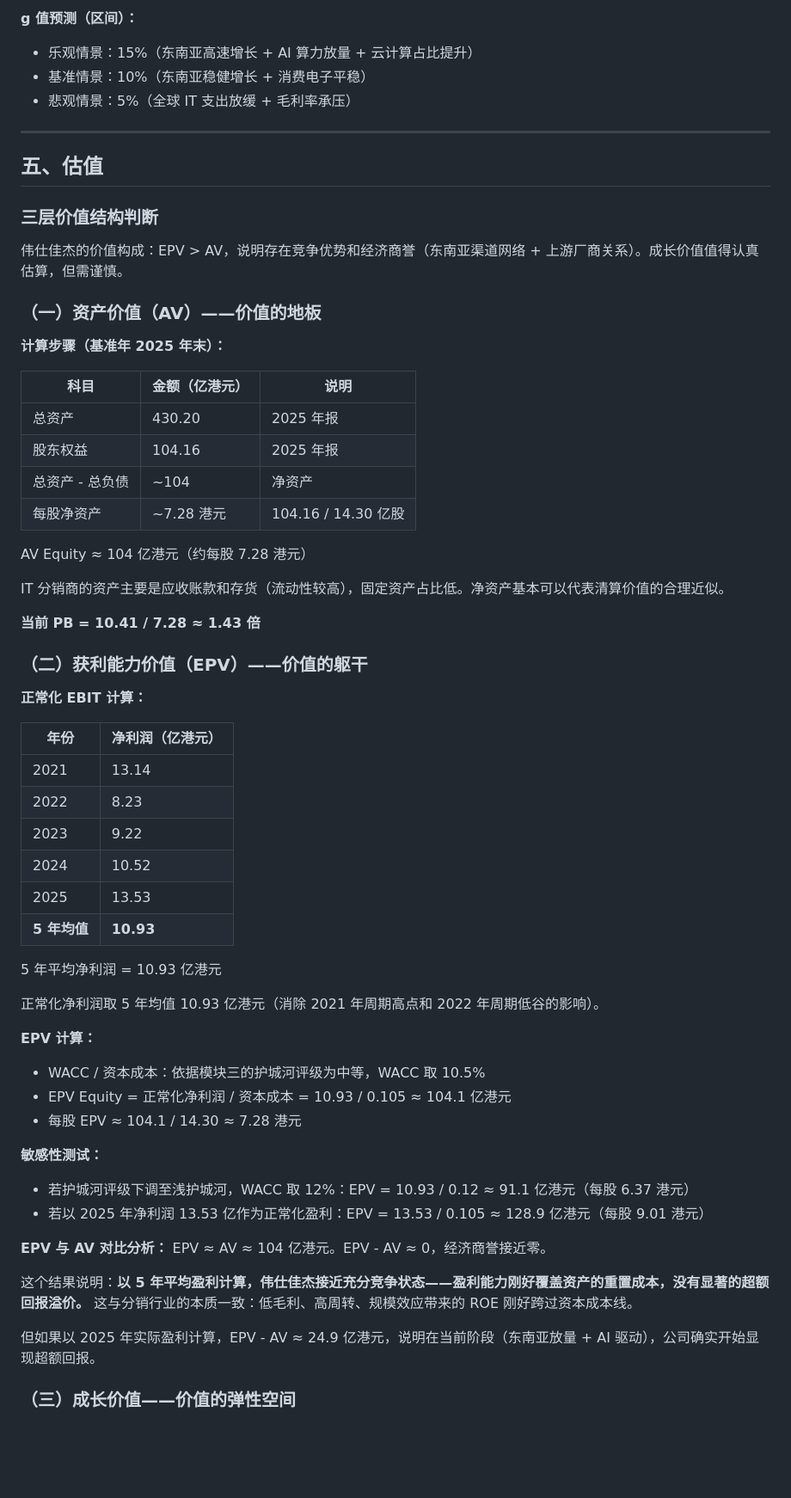
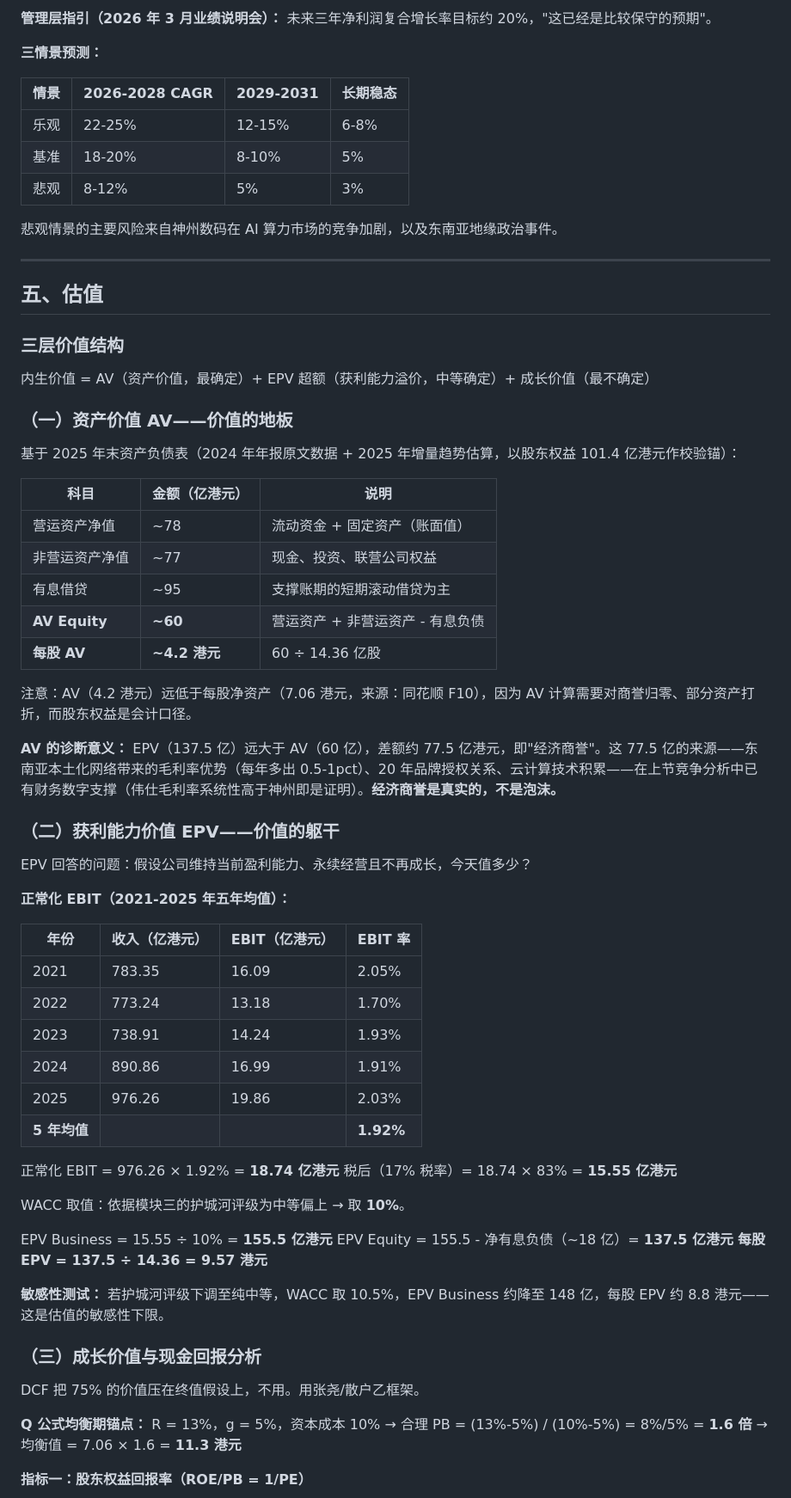
Before and after one commit to market-cycle-dashboard/capital-cycle-dashboard, a Markdown page: reports/vstecs-deep-report.md, the part around one of its changes. Shown at 86% size. Rendered like a GitHub page; blank space fills up the shorter version.

```diff
--- a/reports/vstecs-deep-report.md
+++ b/reports/vstecs-deep-report.md
@@ -175,66 +179,73 @@ R 在 10%-16% 之间波动，5 年均值约 12.5%，高于资本成本（10%-11%
 
-**g 值预测（区间）：**
-- 乐观情景：15%（东南亚高速增长 + AI 算力放量 + 云计算占比提升）
-- 基准情景：10%（东南亚稳健增长 + 消费电子平稳）
-- 悲观情景：5%（全球 IT 支出放缓 + 毛利率承压）
+**管理层指引（2026 年 3 月业绩说明会）：** 未来三年净利润复合增长率目标约 20%，"这已经是比较保守的预期"。
+
+**三情景预测：**
+
+| 情景 | 2026-2028 CAGR | 2029-2031 | 长期稳态 |
+|------|---------------|-----------|---------|
+| 乐观 | 22-25% | 12-15% | 6-8% |
+| 基准 | 18-20% | 8-10% | 5% |
+| 悲观 | 8-12% | 5% | 3% |
+
+悲观情景的主要风险来自神州数码在 AI 算力市场的竞争加剧，以及东南亚地缘政治事件。
 
 ---
 
 ## 五、估值
 
-### 三层价值结构判断
+### 三层价值结构
 
-伟仕佳杰的价值构成：EPV > AV，说明存在竞争优势和经济商誉（东南亚渠道网络 + 上游厂商关系）。成长价值值得认真估算，但需谨慎。
+内生价值 = AV（资产价值，最确定）+ EPV 超额（获利能力溢价，中等确定）+ 成长价值（最不确定）
 
-### （一）资产价值（AV）——价值的地板
+### （一）资产价值 AV——价值的地板
 
-**计算步骤（基准年 2025 年末）：**
+基于 2025 年末资产负债表（2024 年年报原文数据 + 2025 年增量趋势估算，以股东权益 101.4 亿港元作校验锚）：
 
 | 科目 | 金额（亿港元） | 说明 |
 |------|-------------|------|
-| 总资产 | 430.20 | 2025 年报 |
-| 股东权益 | 104.16 | 2025 年报 |
-| 总资产 - 总负债 | ~104 | 净资产 |
-| 每股净资产 | ~7.28 港元 | 104.16 / 14.30 亿股 |
+| 营运资产净值 | ~78 | 流动资金 + 固定资产（账面值） |
+| 非营运资产净值 | ~77 | 现金、投资、联营公司权益 |
+| 有息借贷 | ~95 | 支撑账期的短期滚动借贷为主 |
+| **AV Equity** | **~60** | 营运资产 + 非营运资产 - 有息负债 |
+| **每股 AV** | **~4.2 港元** | 60 ÷ 14.36 亿股 |
 
-AV Equity ≈ 104 亿港元（约每股 7.28 港元）
+注意：AV（4.2 港元）远低于每股净资产（7.06 港元，来源：同花顺 F10），因为 AV 计算需要对商誉归零、部分资产打折，而股东权益是会计口径。
 
-IT 分销商的资产主要是应收账款和存货（流动性较高），固定资产占比低。净资产基本可以代表清算价值的合理近似。
+**AV 的诊断意义：** EPV（137.5 亿）远大于 AV（60 亿），差额约 77.5 亿港元，即"经济商誉"。这 77.5 亿的来源——东南亚本土化网络带来的毛利率优势（每年多出 0.5-1pct）、20 年品牌授权关系、云计算技术积累——在上节竞争分析中已有财务数字支撑（伟仕毛利率系统性高于神州即是证明）。**经济商誉是真实的，不是泡沫。**
 
-**当前 PB = 10.41 / 7.28 ≈ 1.43 倍**
+### （二）获利能力价值 EPV——价值的躯干
 
-### （二）获利能力价值（EPV）——价值的躯干
+EPV 回答的问题：假设公司维持当前盈利能力、永续经营且不再成长，今天值多少？
 
-**正常化 EBIT 计算：**
+**正常化 EBIT（2021-2025 年五年均值）：**
 
-| 年份 | 净利润（亿港元） |
-|------|---------------|
-| 2021 | 13.14 |
-| 2022 | 8.23 |
-| 2023 | 9.22 |
-| 2024 | 10.52 |
-| 2025 | 13.53 |
-| **5 年均值** | **10.93** |
+| 年份 | 收入（亿港元） | EBIT（亿港元） | EBIT 率 |
+|------|-------------|-------------|--------|
+| 2021 | 783.35 | 16.09 | 2.05% |
+| 2022 | 773.24 | 13.18 | 1.70% |
+| 2023 | 738.91 | 14.24 | 1.93% |
+| 2024 | 890.86 | 16.99 | 1.91% |
+| 2025 | 976.26 | 19.86 | 2.03% |
+| **5 年均值** | | | **1.92%** |
 
-5 年平均净利润 = 10.93 亿港元
+正常化 EBIT = 976.26 × 1.92% = **18.74 亿港元**
+税后（17% 税率）= 18.74 × 83% = **15.55 亿港元**
 
-正常化净利润取 5 年均值 10.93 亿港元（消除 2021 年周期高点和 2022 年周期低谷的影响）。
+WACC 取值：依据模块三的护城河评级为中等偏上 → 取 **10%**。
 
-**EPV 计算：**
-- WACC / 资本成本：依据模块三的护城河评级为中等，WACC 取 10.5%
-- EPV Equity = 正常化净利润 / 资本成本 = 10.93 / 0.105 ≈ 104.1 亿港元
-- 每股 EPV ≈ 104.1 / 14.30 ≈ 7.28 港元
+EPV Business = 15.55 ÷ 10% = **155.5 亿港元**
+EPV Equity = 155.5 - 净有息负债（~18 亿）= **137.5 亿港元**
+**每股 EPV = 137.5 ÷ 14.36 = 9.57 港元**
 
-**敏感性测试：**
-- 若护城河评级下调至浅护城河，WACC 取 12%：EPV = 10.93 / 0.12 ≈ 91.1 亿港元（每股 6.37 港元）
-- 若以 2025 年净利润 13.53 亿作为正常化盈利：EPV = 13.53 / 0.105 ≈ 128.9 亿港元（每股 9.01 港元）
+**敏感性测试：** 若护城河评级下调至纯中等，WACC 取 10.5%，EPV Business 约降至 148 亿，每股 EPV 约 8.8 港元——这是估值的敏感性下限。
 
-**EPV 与 AV 对比分析：**
-EPV ≈ AV ≈ 104 亿港元。EPV - AV ≈ 0，经济商誉接近零。
+### （三）成长价值与现金回报分析
 
-这个结果说明：**以 5 年平均盈利计算，伟仕佳杰接近充分竞争状态——盈利能力刚好覆盖资产的重置成本，没有显著的超额回报溢价。** 这与分销行业的本质一致：低毛利、高周转、规模效应带来的 ROE 刚好跨过资本成本线。
+DCF 把 75% 的价值压在终值假设上，不用。用张尧/散户乙框架。
 
-但如果以 2025 年实际盈利计算，EPV - AV ≈ 24.9 亿港元，说明在当前阶段（东南亚放量 + AI 驱动），公司确实开始显现超额回报。
+**Q 公式均衡期锚点：** R = 13%，g = 5%，资本成本 10%
+→ 合理 PB = (13%-5%) / (10%-5%) = 8%/5% = **1.6 倍**
+→ 均衡值 = 7.06 × 1.6 = **11.3 港元**
 
-### （三）成长价值——价值的弹性空间
+**指标一：股东权益回报率（ROE/PB = 1/PE）**
 
```
Also changed, not shown: other parts of reports/vstecs-deep-report.md (+193 -228 lines).
